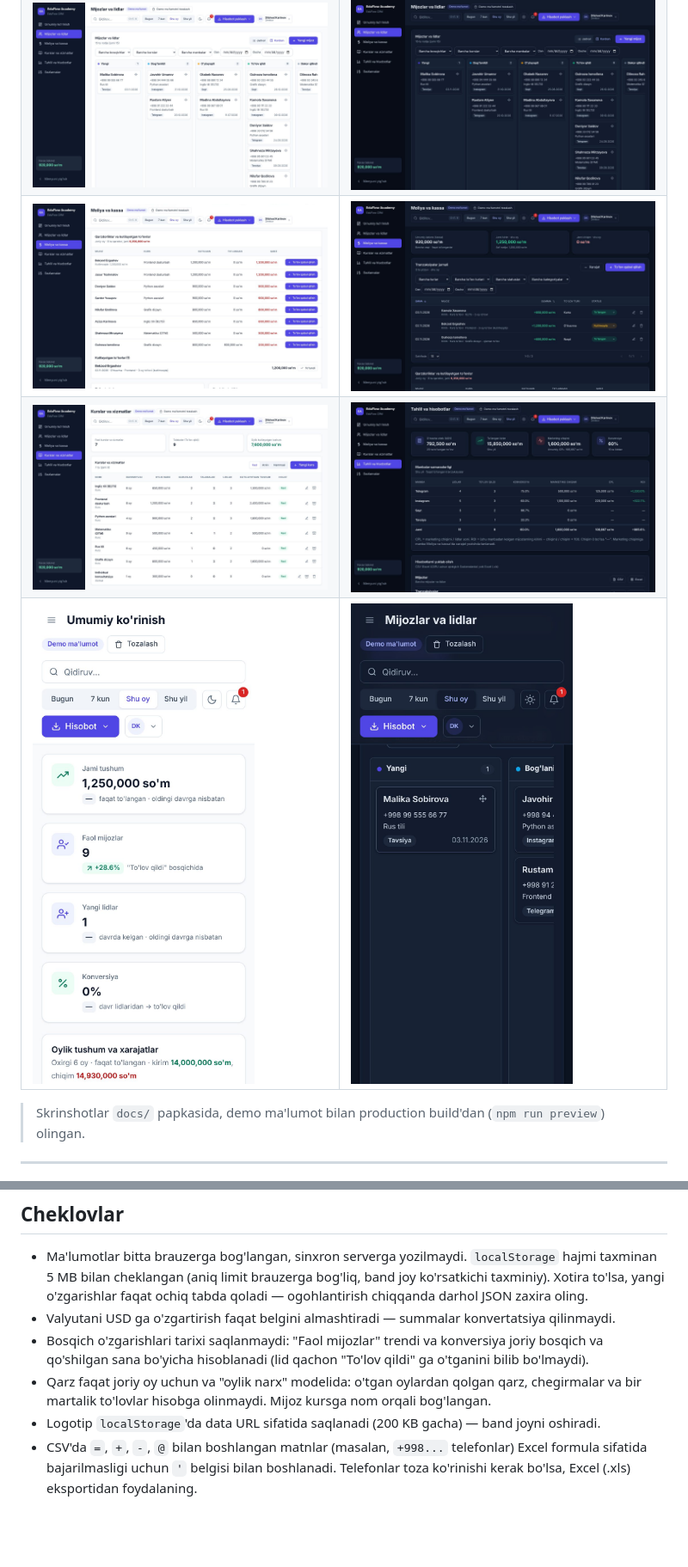
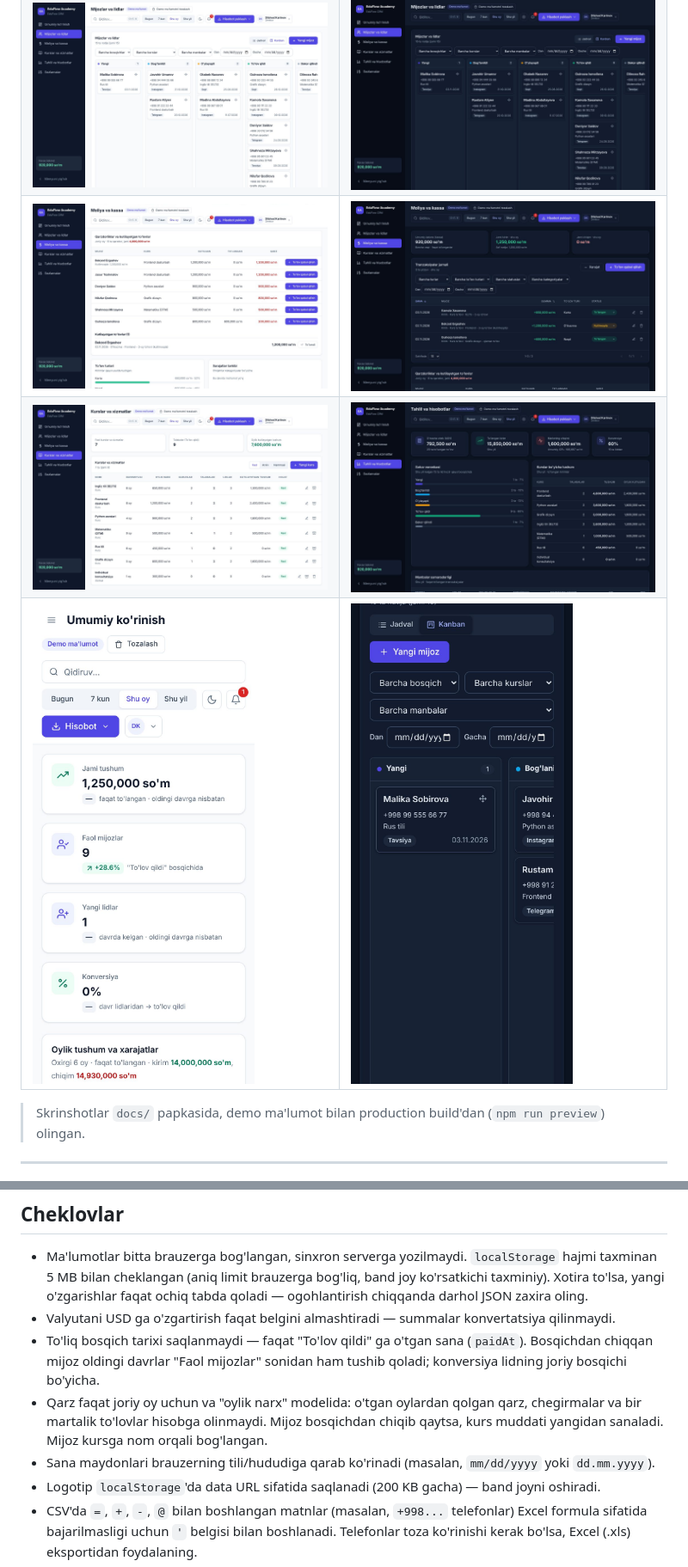
Before and after one commit to Ulugbek-Ar/eduflow-crm, a Markdown page: README.md, 2 parts joined by grey strips. Shown at 86% size. Rendered like a GitHub page; pictures changed too: docs/analytics-dark.jpg, docs/finance-dark.jpg, docs/finance-light.jpg; blank space fills up the shorter version.

```diff
--- a/README.md
+++ b/README.md
@@ -286,10 +293,11 @@ operatsion tizim hisobiga parol qo'ying.
   (aniq limit brauzerga bog'liq, band joy ko'rsatkichi taxminiy). Xotira to'lsa, yangi o'zgarishlar faqat ochiq tabda qoladi —
   ogohlantirish chiqqanda darhol JSON zaxira oling.
 - Valyutani USD ga o'zgartirish faqat belgini almashtiradi — summalar konvertatsiya qilinmaydi.
-- Bosqich o'zgarishlari tarixi saqlanmaydi: "Faol mijozlar" trendi va konversiya joriy bosqich va qo'shilgan sana bo'yicha
-  hisoblanadi (lid qachon "To'lov qildi" ga o'tganini bilib bo'lmaydi).
+- To'liq bosqich tarixi saqlanmaydi — faqat "To'lov qildi" ga o'tgan sana (`paidAt`). Bosqichdan chiqqan mijoz oldingi
+  davrlar "Faol mijozlar" sonidan ham tushib qoladi; konversiya lidning joriy bosqichi bo'yicha.
 - Qarz faqat joriy oy uchun va "oylik narx" modelida: o'tgan oylardan qolgan qarz, chegirmalar va bir martalik to'lovlar
-  hisobga olinmaydi. Mijoz kursga nom orqali bog'langan.
+  hisobga olinmaydi. Mijoz bosqichdan chiqib qaytsa, kurs muddati yangidan sanaladi. Mijoz kursga nom orqali bog'langan.
+- Sana maydonlari brauzerning tili/hududiga qarab ko'rinadi (masalan, `mm/dd/yyyy` yoki `dd.mm.yyyy`).
 - Logotip `localStorage`'da data URL sifatida saqlanadi (200 KB gacha) — band joyni oshiradi.
 - CSV'da `=`, `+`, `-`, `@` bilan boshlangan matnlar (masalan, `+998...` telefonlar) Excel formula sifatida bajarilmasligi uchun
   `'` belgisi bilan boshlanadi. Telefonlar toza ko'rinishi kerak bo'lsa, Excel (.xls) eksportidan foydalaning.
```
Also changed, not shown: other parts of README.md (+15 -8 lines), 1 other file.
